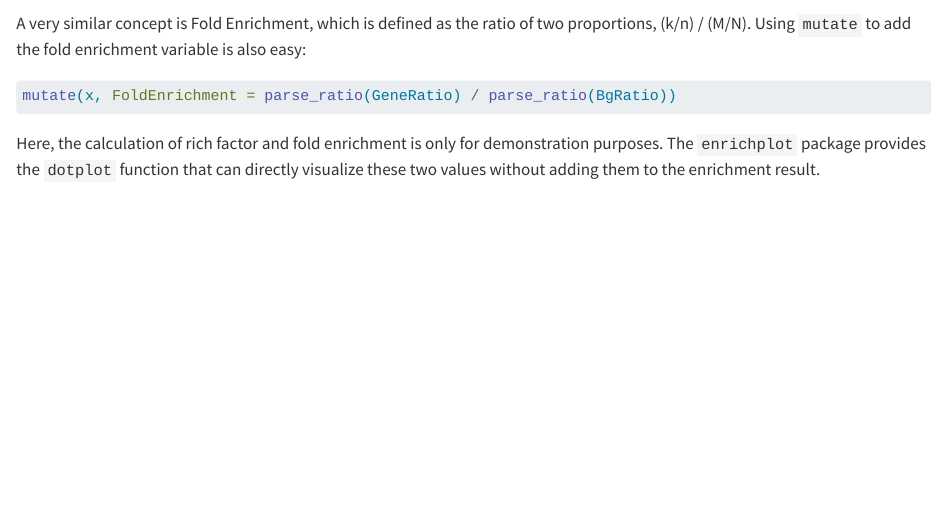
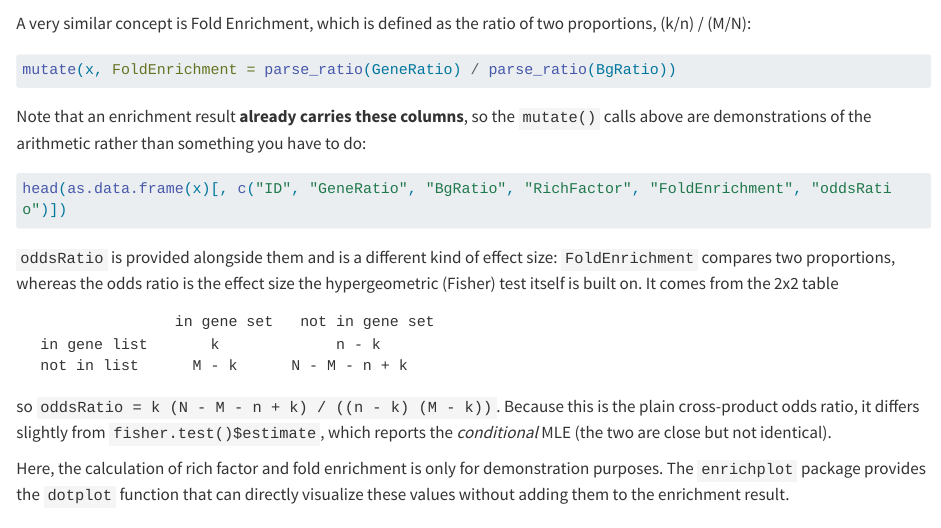
Before and after one commit to YuLab-SMU/biomedical-knowledge-mining-book, a Quarto document (dplyr.qmd): the page in a window 1100 px wide, from 1470 px down. Rendered offline with R 4.5, knitr and Pandoc in place of Quarto, with nearby package versions; some code elsewhere in the file could not run offline; long lines of code are wrapped.

Commit message:
docs: ORA results already carry RichFactor/FoldEnrichment, and now oddsRatio
The dplyr chapter demonstrated computing rich factor and fold enrichment with
mutate() without saying the result table already has those columns, which made
it look like manual work. Notes that they are present, documents the newly
added oddsRatio column with its 2x2 definition (and the caveat that it is the
cross-product ratio, not fisher.test()'s conditional MLE).

quarto render clean (exit 0).

````diff
--- a/dplyr.qmd
+++ b/dplyr.qmd
@@ -88,13 +88,30 @@ ggplot(y, showCategory = 20,
 ```
 
 
-A very similar concept is Fold Enrichment, which is defined as the ratio of two proportions, (k/n) / (M/N). Using `mutate` to add the fold enrichment variable is also easy:
+A very similar concept is Fold Enrichment, which is defined as the ratio of two proportions, (k/n) / (M/N):
 
 ```r
 mutate(x, FoldEnrichment = parse_ratio(GeneRatio) / parse_ratio(BgRatio))
 ```
 
-Here, the calculation of rich factor and fold enrichment is only for demonstration purposes. The `enrichplot` package provides the `dotplot` function that can directly visualize these two values without adding them to the enrichment result.
+Note that an enrichment result **already carries these columns**, so the `mutate()` calls above are demonstrations of the arithmetic rather than something you have to do:
+
+```{r}
+#| eval: false
+head(as.data.frame(x)[, c("ID", "GeneRatio", "BgRatio", "RichFactor", "FoldEnrichment", "oddsRatio")])
+```
+
+`oddsRatio` is provided alongside them and is a different kind of effect size: `FoldEnrichment` compares two proportions, whereas the odds ratio is the effect size the hypergeometric (Fisher) test itself is built on. It comes from the 2x2 table
+
+```
+                 in gene set   not in gene set
+  in gene list       k             n - k
+  not in list      M - k      N - M - n + k
+```
+
+so `oddsRatio = k (N - M - n + k) / ((n - k) (M - k))`. Because this is the plain cross-product odds ratio, it differs slightly from `fisher.test()$estimate`, which reports the *conditional* MLE (the two are close but not identical).
+
+Here, the calculation of rich factor and fold enrichment is only for demonstration purposes. The `enrichplot` package provides the `dotplot` function that can directly visualize these values without adding them to the enrichment result.
 
 ## slice
 
````
